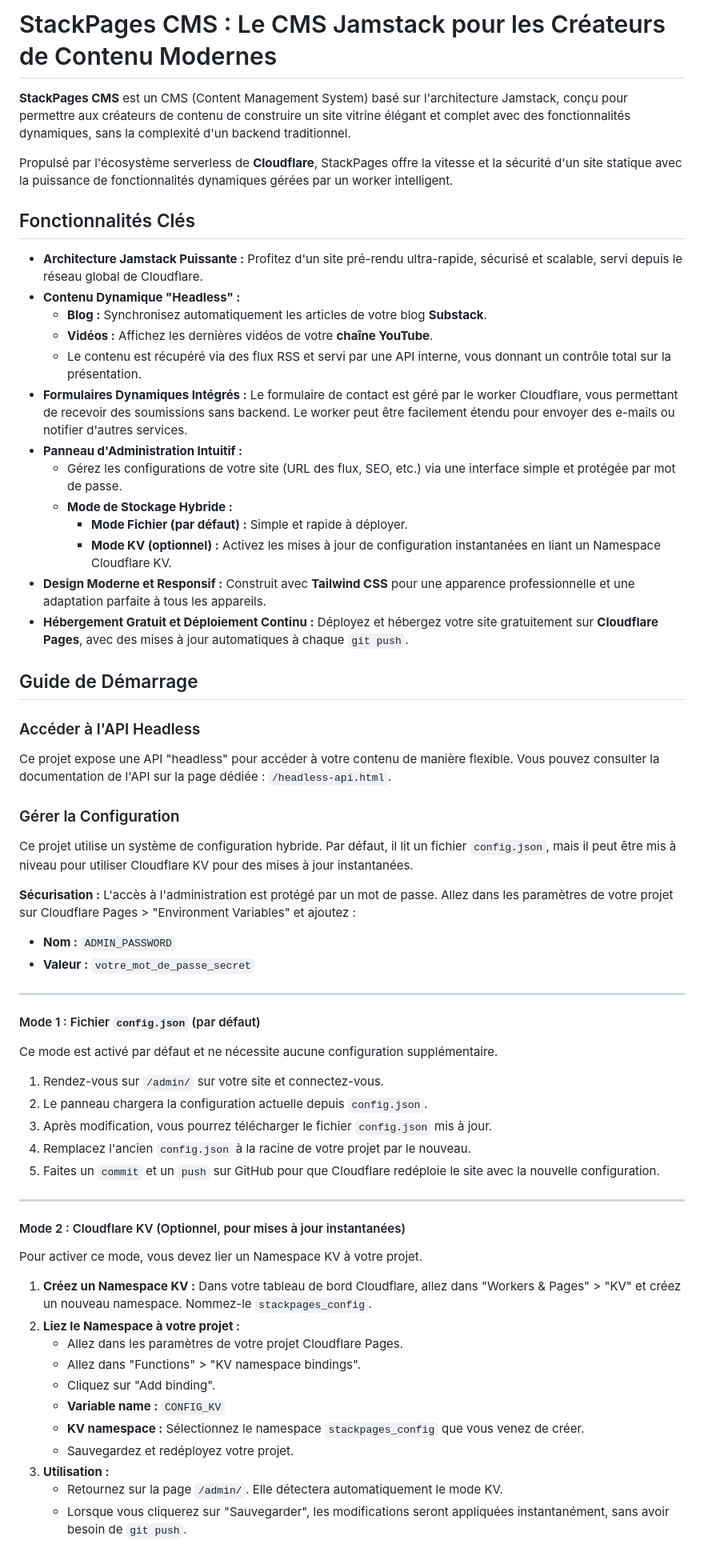
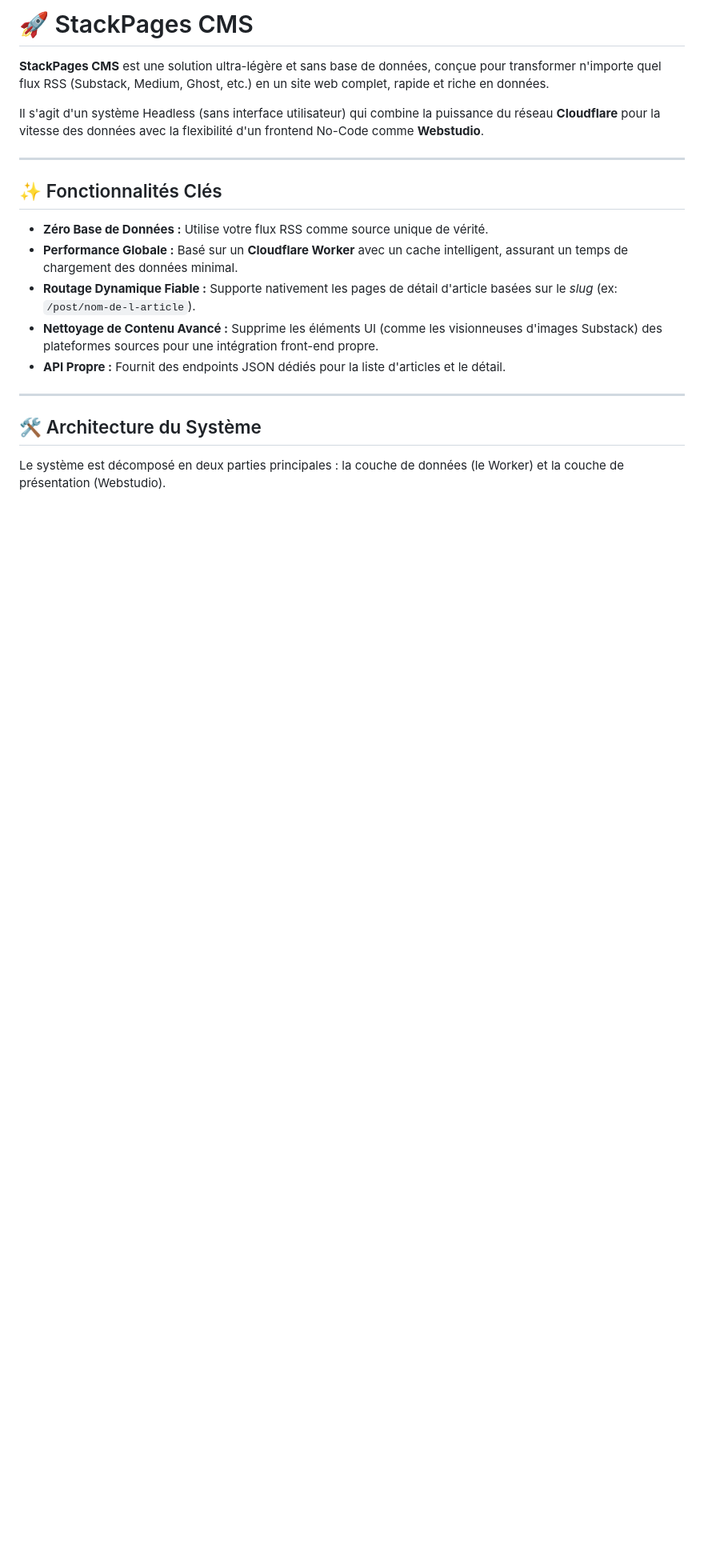
Before and after one commit to kacou-oi/StackPagesCMS, a Markdown page: README.md, the part around one of its changes. Shown at 80% size. GitHub-like rendering; blank space fills up the shorter version.

```diff
--- a/README.md
+++ b/README.md
@@ -1,67 +1,23 @@
-# StackPages CMS : Le CMS Jamstack pour les Créateurs de Contenu Modernes
+# 🚀 StackPages CMS
 
-**StackPages CMS** est un CMS (Content Management System) basé sur l'architecture Jamstack, conçu pour permettre aux créateurs de contenu de construire un site vitrine élégant et complet avec des fonctionnalités dynamiques, sans la complexité d'un backend traditionnel.
+**StackPages CMS** est une solution ultra-légère et sans base de données, conçue pour transformer n'importe quel flux RSS (Substack, Medium, Ghost, etc.) en un site web complet, rapide et riche en données.
 
-Propulsé par l'écosystème serverless de **Cloudflare**, StackPages offre la vitesse et la sécurité d'un site statique avec la puissance de fonctionnalités dynamiques gérées par un worker intelligent.
-
-## Fonctionnalités Clés
-
-*   **Architecture Jamstack Puissante :** Profitez d'un site pré-rendu ultra-rapide, sécurisé et scalable, servi depuis le réseau global de Cloudflare.
-*   **Contenu Dynamique "Headless" :**
-    *   **Blog :** Synchronisez automatiquement les articles de votre blog **Substack**.
-    *   **Vidéos :** Affichez les dernières vidéos de votre **chaîne YouTube**.
-    *   Le contenu est récupéré via des flux RSS et servi par une API interne, vous donnant un contrôle total sur la présentation.
-*   **Formulaires Dynamiques Intégrés :** Le formulaire de contact est géré par le worker Cloudflare, vous permettant de recevoir des soumissions sans backend. Le worker peut être facilement étendu pour envoyer des e-mails ou notifier d'autres services.
-*   **Panneau d'Administration Intuitif :**
-    *   Gérez les configurations de votre site (URL des flux, SEO, etc.) via une interface simple et protégée par mot de passe.
-    *   **Mode de Stockage Hybride :**
-        *   **Mode Fichier (par défaut) :** Simple et rapide à déployer.
-        *   **Mode KV (optionnel) :** Activez les mises à jour de configuration instantanées en liant un Namespace Cloudflare KV.
-*   **Design Moderne et Responsif :** Construit avec **Tailwind CSS** pour une apparence professionnelle et une adaptation parfaite à tous les appareils.
-*   **Hébergement Gratuit et Déploiement Continu :** Déployez et hébergez votre site gratuitement sur **Cloudflare Pages**, avec des mises à jour automatiques à chaque `git push`.
-
-## Guide de Démarrage
-
-### Accéder à l'API Headless
-
-Ce projet expose une API "headless" pour accéder à votre contenu de manière flexible. Vous pouvez consulter la documentation de l'API sur la page dédiée : `/headless-api.html`.
-
-### Gérer la Configuration
-
-Ce projet utilise un système de configuration hybride. Par défaut, il lit un fichier `config.json`, mais il peut être mis à niveau pour utiliser Cloudflare KV pour des mises à jour instantanées.
-
-**Sécurisation :**
-L'accès à l'administration est protégé par un mot de passe. Allez dans les paramètres de votre projet sur Cloudflare Pages > "Environment Variables" et ajoutez :
-*   **Nom :** `ADMIN_PASSWORD`
-*   **Valeur :** `votre_mot_de_passe_secret`
+Il s'agit d'un système Headless (sans interface utilisateur) qui combine la puissance du réseau **Cloudflare** pour la vitesse des données avec la flexibilité d'un frontend No-Code comme **Webstudio**.
 
 ---
 
-#### Mode 1 : Fichier `config.json` (par défaut)
+## ✨ Fonctionnalités Clés
 
-Ce mode est activé par défaut et ne nécessite aucune configuration supplémentaire.
-
-1.  Rendez-vous sur `/admin/` sur votre site et connectez-vous.
-2.  Le panneau chargera la configuration actuelle depuis `config.json`.
-3.  Après modification, vous pourrez télécharger le fichier `config.json` mis à jour.
-4.  Remplacez l'ancien `config.json` à la racine de votre projet par le nouveau.
-5.  Faites un `commit` et un `push` sur GitHub pour que Cloudflare redéploie le site avec la nouvelle configuration.
+* **Zéro Base de Données :** Utilise votre flux RSS comme source unique de vérité.
+* **Performance Globale :** Basé sur un **Cloudflare Worker** avec un cache intelligent, assurant un temps de chargement des données minimal.
+* **Routage Dynamique Fiable :** Supporte nativement les pages de détail d'article basées sur le *slug* (ex: `/post/nom-de-l-article`).
+* **Nettoyage de Contenu Avancé :** Supprime les éléments UI (comme les visionneuses d'images Substack) des plateformes sources pour une intégration front-end propre.
+* **API Propre :** Fournit des endpoints JSON dédiés pour la liste d'articles et le détail.
 
 ---
 
-#### Mode 2 : Cloudflare KV (Optionnel, pour mises à jour instantanées)
+## 🛠️ Architecture du Système
 
-Pour activer ce mode, vous devez lier un Namespace KV à votre projet.
+Le système est décomposé en deux parties principales : la couche de données (le Worker) et la couche de présentation (Webstudio).
 
-1.  **Créez un Namespace KV :** Dans votre tableau de bord Cloudflare, allez dans "Workers & Pages" > "KV" et créez un nouveau namespace. Nommez-le `stackpages_config`.
-2.  **Liez le Namespace à votre projet :**
-    *   Allez dans les paramètres de votre projet Cloudflare Pages.
-    *   Allez dans "Functions" > "KV namespace bindings".
-    *   Cliquez sur "Add binding".
-    *   **Variable name :** `CONFIG_KV`
-    *   **KV namespace :** Sélectionnez le namespace `stackpages_config` que vous venez de créer.
-    *   Sauvegardez et redéployez votre projet.
-3.  **Utilisation :**
-    *   Retournez sur la page `/admin/`. Elle détectera automatiquement le mode KV.
-    *   Lorsque vous cliquerez sur "Sauvegarder", les modifications seront appliquées instantanément, sans avoir besoin de `git push`.
 
```
Also changed, not shown: other parts of README.md (+72 -14 lines).
